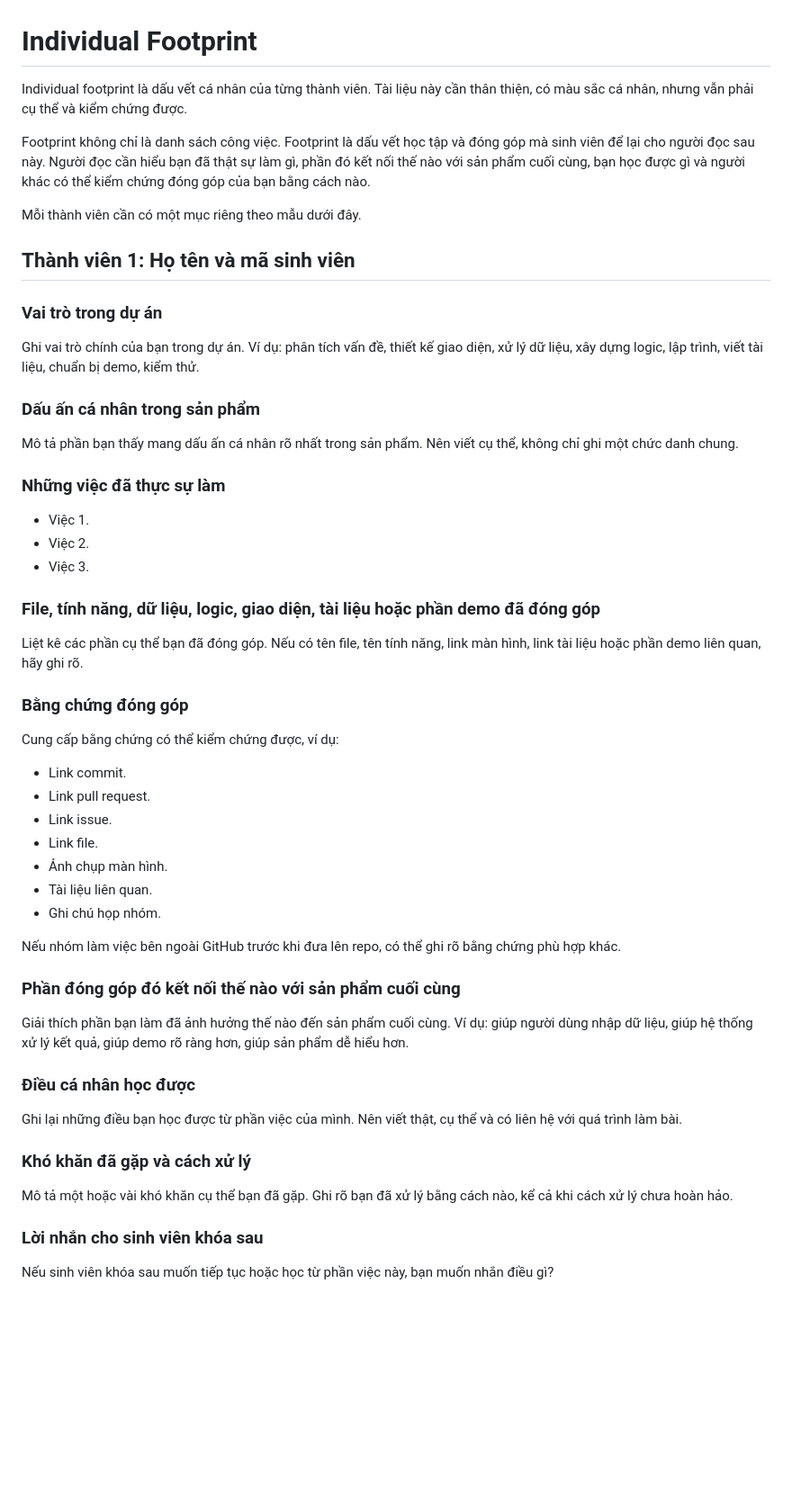
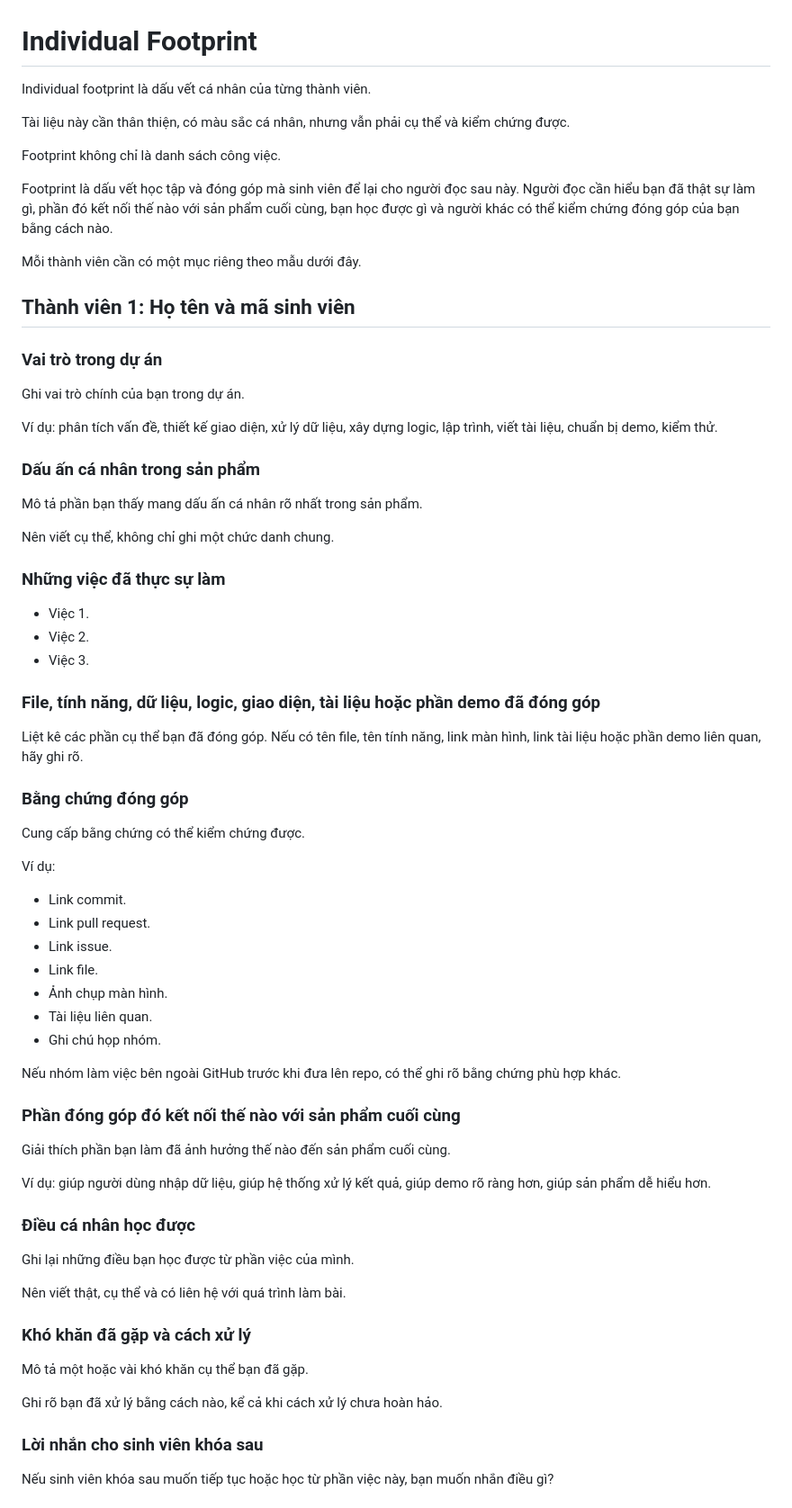
Before and after one commit to FTU-Legacy-62/hub, a Markdown page: INDIVIDUAL_FOOTPRINT_TEMPLATE.md, the part around the change. Shown at 90% size. Drawn GitHub-style; blank space fills up the shorter version.

Commit message:
Update final submission hub content

```diff
--- a/INDIVIDUAL_FOOTPRINT_TEMPLATE.md
+++ b/INDIVIDUAL_FOOTPRINT_TEMPLATE.md
@@ -1,8 +1,12 @@
 # Individual Footprint
 
-Individual footprint là dấu vết cá nhân của từng thành viên. Tài liệu này cần thân thiện, có màu sắc cá nhân, nhưng vẫn phải cụ thể và kiểm chứng được.
+Individual footprint là dấu vết cá nhân của từng thành viên.
 
-Footprint không chỉ là danh sách công việc. Footprint là dấu vết học tập và đóng góp mà sinh viên để lại cho người đọc sau này. Người đọc cần hiểu bạn đã thật sự làm gì, phần đó kết nối thế nào với sản phẩm cuối cùng, bạn học được gì và người khác có thể kiểm chứng đóng góp của bạn bằng cách nào.
+Tài liệu này cần thân thiện, có màu sắc cá nhân, nhưng vẫn phải cụ thể và kiểm chứng được.
+
+Footprint không chỉ là danh sách công việc.
+
+Footprint là dấu vết học tập và đóng góp mà sinh viên để lại cho người đọc sau này. Người đọc cần hiểu bạn đã thật sự làm gì, phần đó kết nối thế nào với sản phẩm cuối cùng, bạn học được gì và người khác có thể kiểm chứng đóng góp của bạn bằng cách nào.
 
 Mỗi thành viên cần có một mục riêng theo mẫu dưới đây.
 
@@ -10,11 +14,15 @@ Mỗi thành viên cần có một mục riêng theo mẫu dưới đây.
 
 ### Vai trò trong dự án
 
-Ghi vai trò chính của bạn trong dự án. Ví dụ: phân tích vấn đề, thiết kế giao diện, xử lý dữ liệu, xây dựng logic, lập trình, viết tài liệu, chuẩn bị demo, kiểm thử.
+Ghi vai trò chính của bạn trong dự án.
+
+Ví dụ: phân tích vấn đề, thiết kế giao diện, xử lý dữ liệu, xây dựng logic, lập trình, viết tài liệu, chuẩn bị demo, kiểm thử.
 
 ### Dấu ấn cá nhân trong sản phẩm
 
-Mô tả phần bạn thấy mang dấu ấn cá nhân rõ nhất trong sản phẩm. Nên viết cụ thể, không chỉ ghi một chức danh chung.
+Mô tả phần bạn thấy mang dấu ấn cá nhân rõ nhất trong sản phẩm.
+
+Nên viết cụ thể, không chỉ ghi một chức danh chung.
 
 ### Những việc đã thực sự làm
 
@@ -28,7 +36,9 @@ Liệt kê các phần cụ thể bạn đã đóng góp. Nếu có tên file, t
 
 ### Bằng chứng đóng góp
 
-Cung cấp bằng chứng có thể kiểm chứng được, ví dụ:
+Cung cấp bằng chứng có thể kiểm chứng được.
+
+Ví dụ:
 
 - Link commit.
 - Link pull request.
@@ -42,15 +52,21 @@ Nếu nhóm làm việc bên ngoài GitHub trước khi đưa lên repo, có th
 
 ### Phần đóng góp đó kết nối thế nào với sản phẩm cuối cùng
 
-Giải thích phần bạn làm đã ảnh hưởng thế nào đến sản phẩm cuối cùng. Ví dụ: giúp người dùng nhập dữ liệu, giúp hệ thống xử lý kết quả, giúp demo rõ ràng hơn, giúp sản phẩm dễ hiểu hơn.
+Giải thích phần bạn làm đã ảnh hưởng thế nào đến sản phẩm cuối cùng.
+
+Ví dụ: giúp người dùng nhập dữ liệu, giúp hệ thống xử lý kết quả, giúp demo rõ ràng hơn, giúp sản phẩm dễ hiểu hơn.
 
 ### Điều cá nhân học được
 
-Ghi lại những điều bạn học được từ phần việc của mình. Nên viết thật, cụ thể và có liên hệ với quá trình làm bài.
+Ghi lại những điều bạn học được từ phần việc của mình.
+
+Nên viết thật, cụ thể và có liên hệ với quá trình làm bài.
 
 ### Khó khăn đã gặp và cách xử lý
 
-Mô tả một hoặc vài khó khăn cụ thể bạn đã gặp. Ghi rõ bạn đã xử lý bằng cách nào, kể cả khi cách xử lý chưa hoàn hảo.
+Mô tả một hoặc vài khó khăn cụ thể bạn đã gặp.
+
+Ghi rõ bạn đã xử lý bằng cách nào, kể cả khi cách xử lý chưa hoàn hảo.
 
 ### Lời nhắn cho sinh viên khóa sau
 
```
